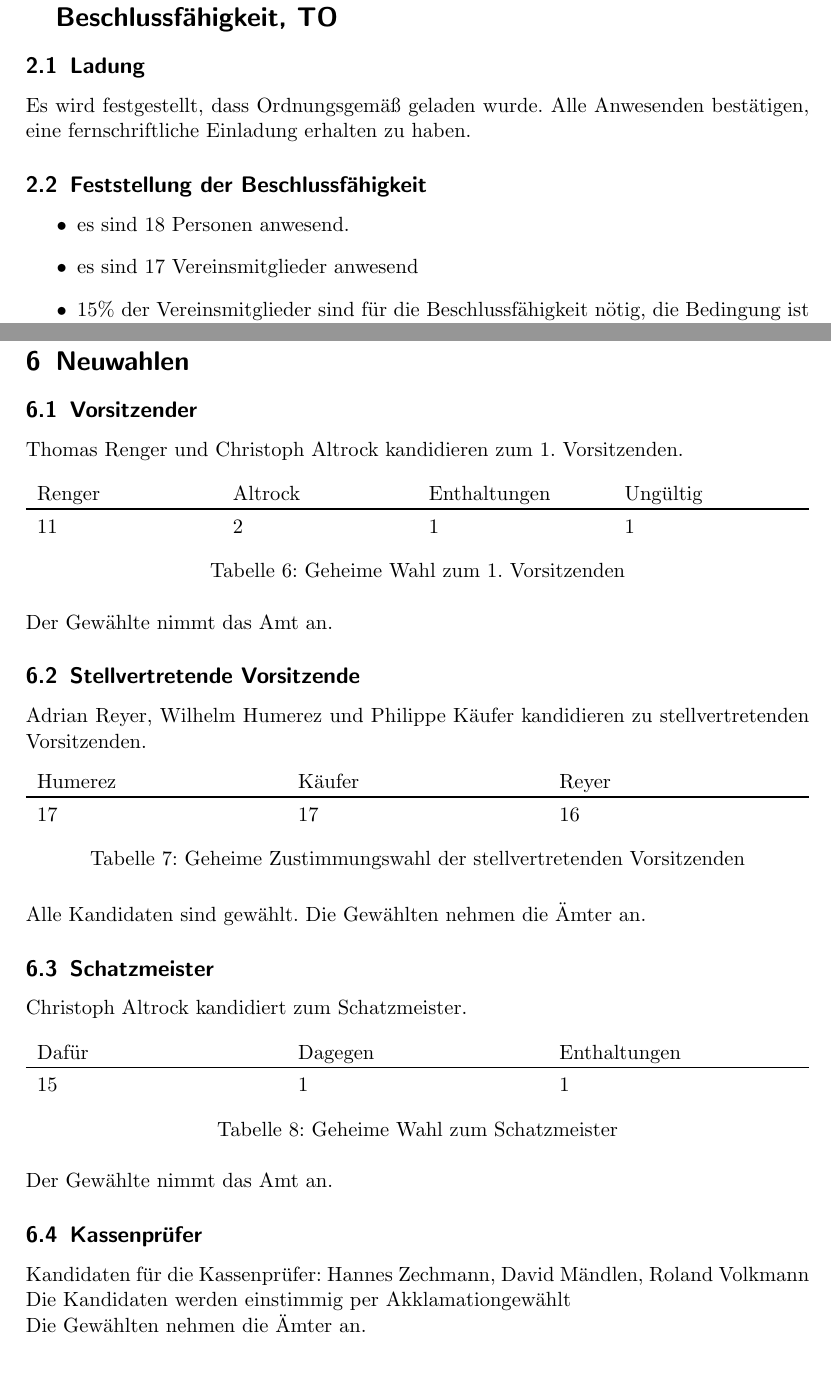
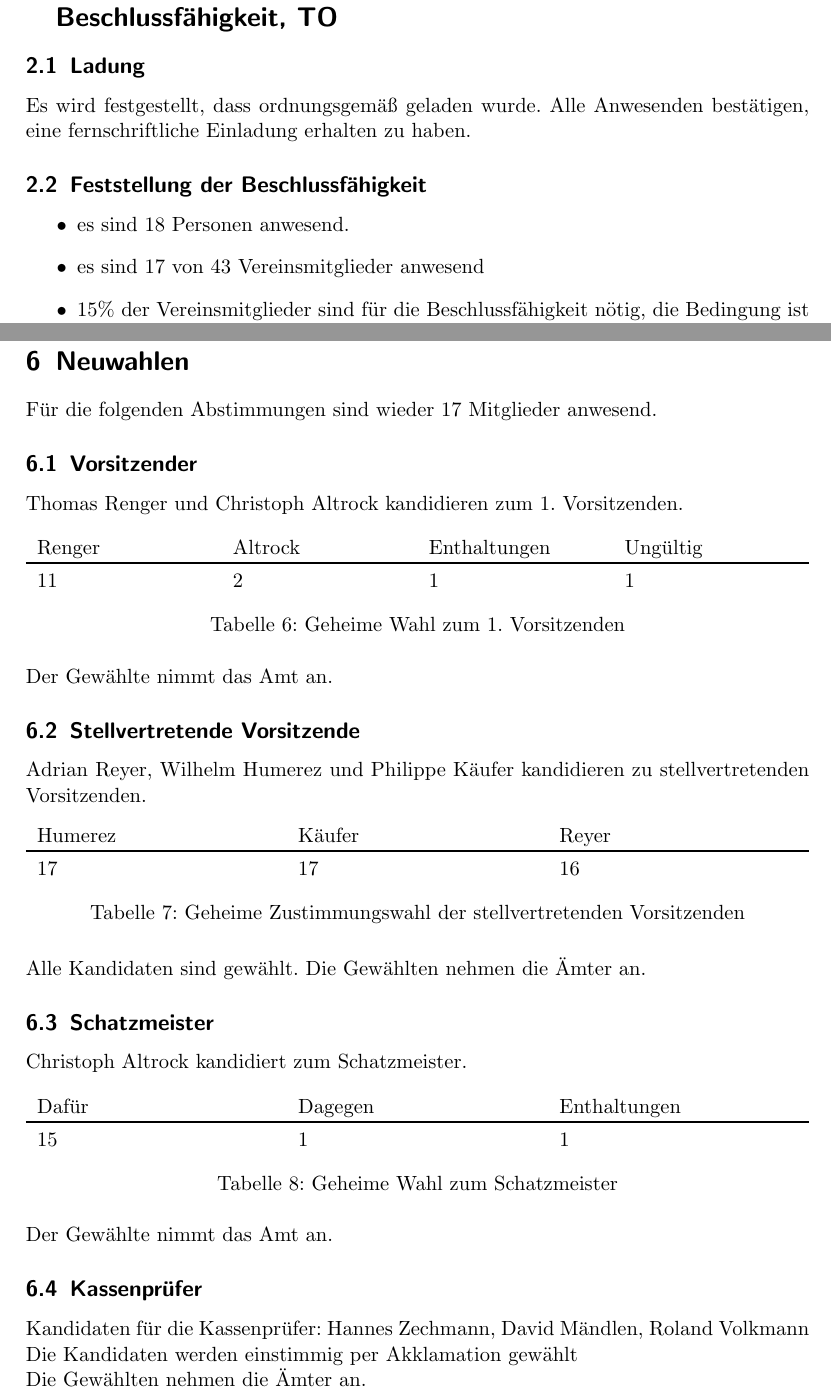
Before and after one commit to freifunk-stuttgart/officialdocs, a LaTeX document (2016-04-30_omv/protokoll.tex): two parts of pages 4 and 14 of 15, joined at a grey line, cut so that both start at the same text, the shorter picture padded with empty space. Compiled offline with pdfLaTeX.

Commit message:
minor corrections

```diff
--- a/2016-04-30_omv/protokoll.tex
+++ b/2016-04-30_omv/protokoll.tex
@@ -29,12 +29,12 @@ Thomas Renger eröffnet die Versammlung um  9:59 Uhr.
 
 \section{Feststellung ordnungsgemäße Einberufung, Beschlussfähigkeit, TO}
 \subsection{Ladung}
-Es wird festgestellt, dass Ordnungsgemäß geladen wurde. Alle Anwesenden bestätigen, eine fernschriftliche Einladung erhalten zu haben.
+Es wird festgestellt, dass ordnungsgemäß geladen wurde. Alle Anwesenden bestätigen, eine fernschriftliche Einladung erhalten zu haben.
 
 \subsection{Feststellung der Beschlussfähigkeit}
 \begin{itemize}
 \item es sind 18 Personen anwesend.
-\item es sind 17 Vereinsmitglieder anwesend
+\item es sind 17 von 43 Vereinsmitglieder anwesend
 \item 15\% der Vereinsmitglieder sind für die Beschlussfähigkeit nötig, die Bedingung ist folglich erfüllt.
 \end{itemize}
 \subsection{Gäste}
@@ -349,6 +349,8 @@ In der Aussprache wird festgestellt, dass die neue Formulierung nichts verbesser
 \clearpage
 \section{Neuwahlen}
 
+Für die folgenden Abstimmungen sind wieder 17 Mitglieder anwesend.
+
 \subsection{Vorsitzender}
 Thomas Renger und Christoph Altrock kandidieren zum 1. Vorsitzenden.
 
@@ -390,7 +392,7 @@ Der Gewählte nimmt das Amt an.
 
 \subsection{Kassenprüfer}
 Kandidaten für die Kassenprüfer: Hannes Zechmann, David Mändlen, Roland Volkmann\\
-Die Kandidaten werden einstimmig per Akklamationgewählt\\
+Die Kandidaten werden einstimmig per Akklamation gewählt\\
 Die Gewählten nehmen die Ämter an.
 
 \clearpage
```
Also changed, not shown: 2016-04-30_omv/protokoll.pdf, 2016-04-30_omv/protokoll.tex (6 more changed lines).
